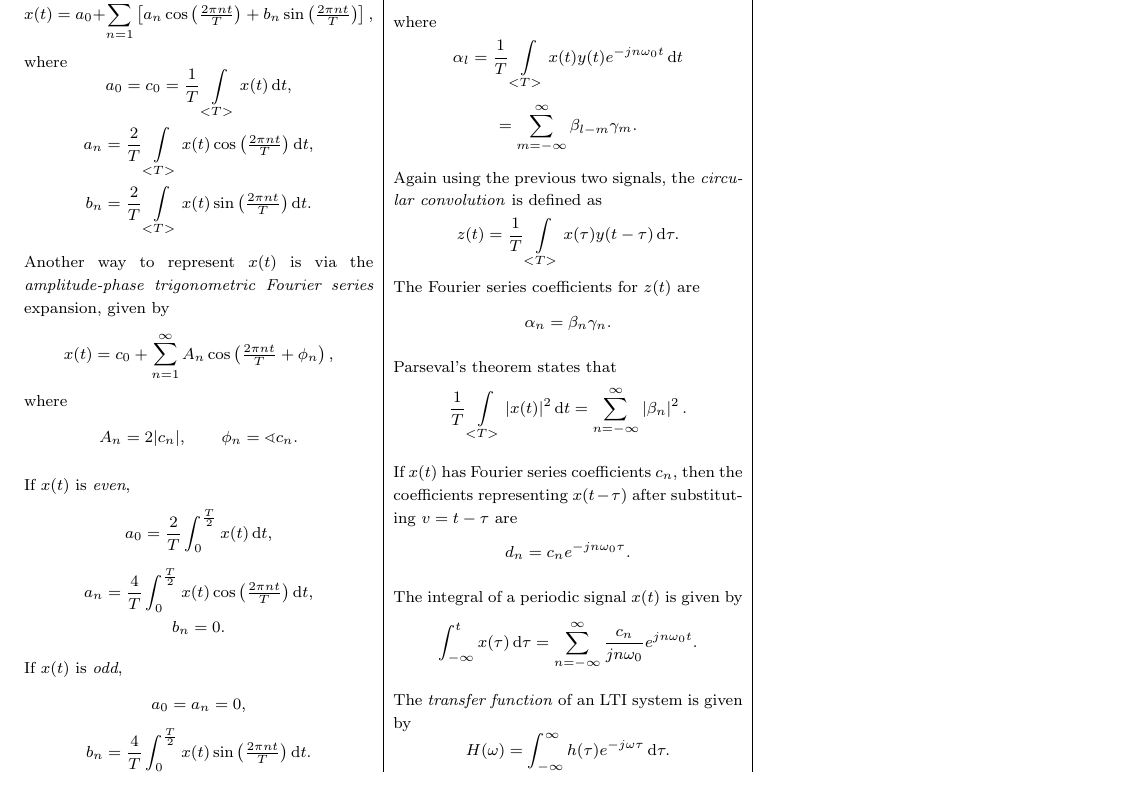
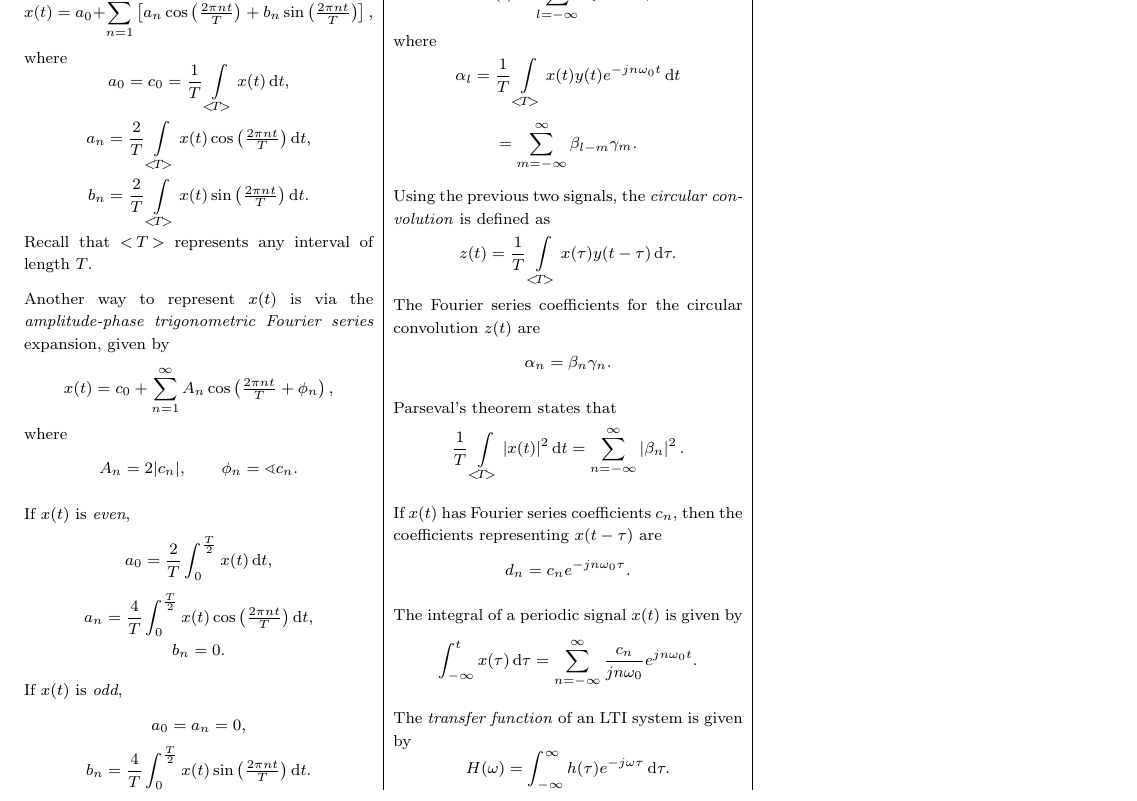
Before and after one commit to AtrazineC/ECE240_FormulaSheet, a LaTeX document (ECE240FormulaSheet.tex): part of page 2 of 2, cut so that both start at the same text. Compiled offline with pdfLaTeX.

Commit message:
bug fixes

```diff
--- a/ECE240FormulaSheet.tex
+++ b/ECE240FormulaSheet.tex
@@ -34,7 +34,7 @@
 \newcommand{\dimpulse}{ \delta'(t) }
 \newcommand{\Iint}{ \int_{-\infty}^{\infty} }
 \newcommand{\tint}{ \int_{t_1}^{t_2} }
-\newcommand{\Uint}{ \int\displaylimits_{<T>} }
+\newcommand{\Uint}{ \int\displaylimits_{<\!T\!>} }
 \newcommand{\epos}{ e^{j\frac{2\pi nt}{T}} }
 \newcommand{\eneg}{ e^{-j\frac{2\pi nt}{T}} }
 \newcommand{\fatcos}{ \cos\tpfrac{2\pi nt}{T} }
@@ -275,6 +275,7 @@ where
 \[ a_0 = c_0 = \dfrac{1}{T} \Uint x(t) \di t, \]
 \[ a_n = \dfrac{2}{T} \Uint x(t) \fatcos \di t, \]
 \[ b_n = \dfrac{2}{T} \Uint x(t) \fatsin \di t. \]
+Recall that $< \!\!\! T \!\!\! >$ represents any interval of length $T$.
 
 Another way to represent $x(t)$ is via the \textit{amplitude-phase trigonometric Fourier series} expansion, given by
 \[ x(t) = c_0 + \sumi A_n \cos\bracks{\tfrac{2\pi nt}{T} + \phi_n}, \]
@@ -315,9 +316,9 @@ where
 \[ \alpha_l = \dfrac{1}{T} \Uint x(t)y(t) \omegaEneg \di t \]
 \[ = \sum^{\infty}_{m = -\infty}\beta_{l-m}\gamma_m. \]
 
-Again using the previous two signals, the \textit{circular convolution} is defined as
+Using the previous two signals, the \textit{circular convolution} is defined as
 \[ z(t) = \dfrac{1}{T} \Uint x(\tau) y(t-\tau) \di \tau. \]
-The Fourier series coefficients for $z(t)$ are
+The Fourier series coefficients for the circular convolution $z(t)$ are
 \[ \alpha_n = \beta_n\gamma_n. \]
 
 %Again using the previous two signals, the product of $x(t)$ and $y^*(t)$ can be %represented as
@@ -328,7 +329,7 @@ The Fourier series coefficients for $z(t)$ are
 Parseval's theorem states that
 \[ \dfrac{1}{T} \Uint \xabs \di t = \sumi[-\infty] \abs{\beta_n}^2. \]
 
-If $x(t)$ has Fourier series coefficients $c_n$, then the coefficients representing $x(t-\tau)$ after substituting $v = t-\tau$ are
+If $x(t)$ has Fourier series coefficients $c_n$, then the coefficients representing $x(t-\tau)$ are
 \[ d_n = c_n e^{-jn\omega_0\tau}. \]
 
 %For real-valued $x(t)$, we have
```
Also changed, not shown: ECE240FormulaSheet.pdf, ECE240FormulaSheet.tex (2 more changed lines).
